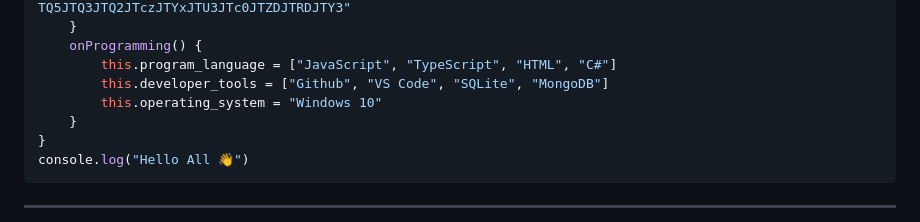
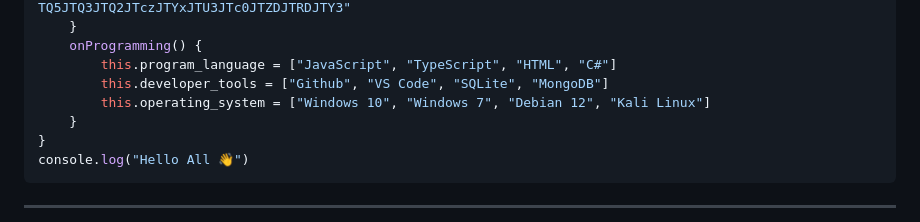
Before and after one commit to RyuXyro/RyuXyro, a Markdown page: README.md, the part around the change. Rendered like a GitHub page.

```diff
--- a/README.md
+++ b/README.md
@@ -41,7 +41,7 @@ export default class about_me {
     onProgramming() {
         this.program_language = ["JavaScript", "TypeScript", "HTML", "C#"]
         this.developer_tools = ["Github", "VS Code", "SQLite", "MongoDB"]
-        this.operating_system = "Windows 10"
+        this.operating_system = ["Windows 10", "Windows 7", "Debian 12", "Kali Linux"]
     }
 }
 console.log("Hello All 👋")
```
